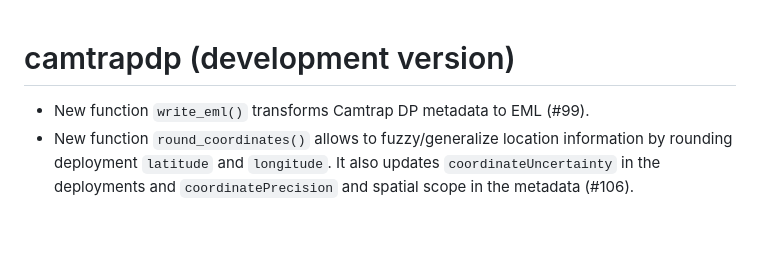
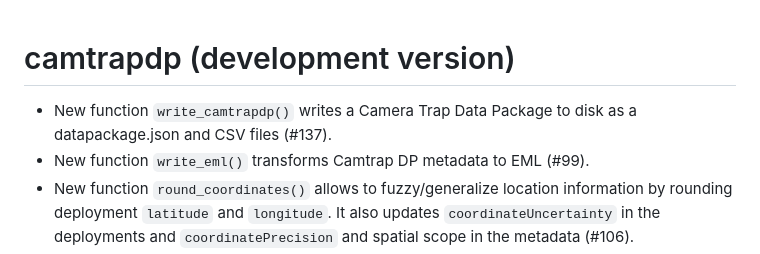
Before and after one commit to inbo/camtrapdp, a Markdown page: NEWS.md, the part around the change. Rendered like a GitHub page; blank space fills up the shorter version.

```diff
--- a/NEWS.md
+++ b/NEWS.md
@@ -1,5 +1,6 @@
 # camtrapdp (development version)
 
+* New function `write_camtrapdp()` writes a Camera Trap Data Package to disk as a datapackage.json and CSV files (#137).
 * New function `write_eml()` transforms Camtrap DP metadata to EML (#99).
 * New function `round_coordinates()` allows to fuzzy/generalize location information by rounding deployment `latitude` and `longitude`. It also updates `coordinateUncertainty` in the deployments and `coordinatePrecision` and spatial scope in the metadata (#106).
 * New function `shift_time()` allows to shift/correct date-times in data and metadata for specified deploymentIDs and duration (#108).
```
